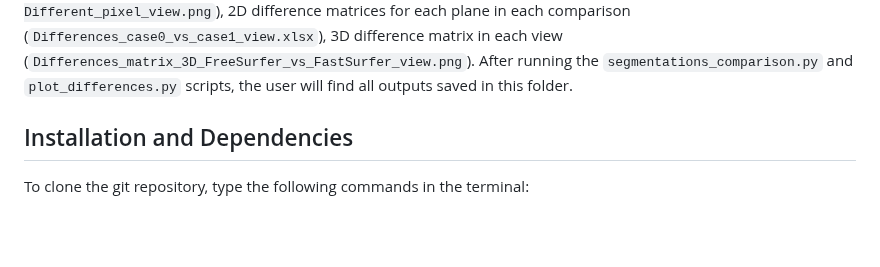
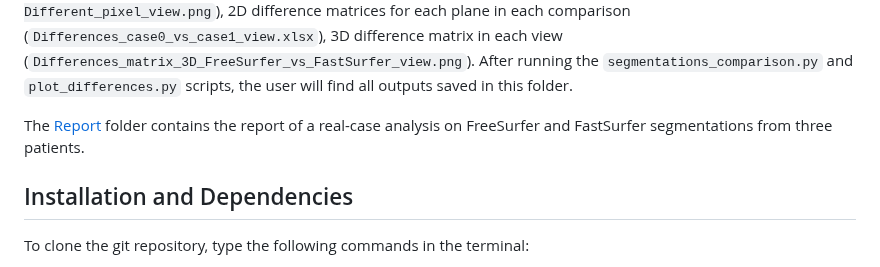
Before and after one commit to Maddi5/FreeSurfer-FastSurfer_Comparison, a Markdown page: README.md, the part around the change. Drawn GitHub-style; blank space fills up the shorter version.

Commit message:
Update README.md to include Report folder

```diff
--- a/README.md
+++ b/README.md
@@ -23,6 +23,7 @@ The [Test_volumes](https://github.com/Maddi5/FreeSurfer-FastSurfer_Comparison/tr
 The [Results](https://github.com/Maddi5/FreeSurfer-FastSurfer_Comparison/tree/main/Results) folder contains examples for all the outputs from the scripts. This includes an Excel file with metrics results `results_metrics.xlsx`, difference matrices for each case (`difference_matrix_case0_vs_case1.npy`), bar plots of the total sum of differences in each view (`Total_sum_differences_view.png`), line plots with % difference (`% Different_pixel_view.png`), 2D difference matrices for each plane in each comparison (`Differences_case0_vs_case1_view.xlsx`), 3D difference matrix in each view (`Differences_matrix_3D_FreeSurfer_vs_FastSurfer_view.png`).
 After running the `segmentations_comparison.py` and `plot_differences.py` scripts, the user will find all outputs saved in this folder.
 
+The [Report](https://github.com/Maddi5/FreeSurfer-FastSurfer_Comparison/tree/main/Report) folder contains the report of a real-case analysis on FreeSurfer and FastSurfer segmentations from three patients.
 
 
 ## Installation and Dependencies
```
